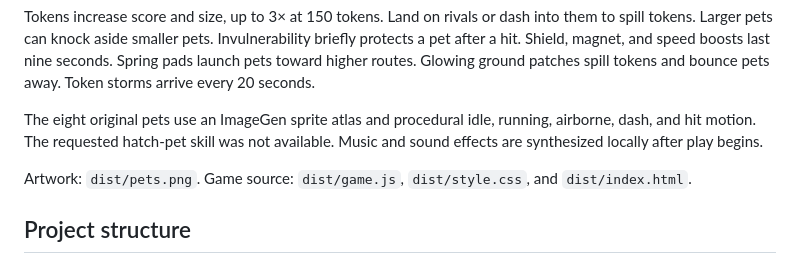
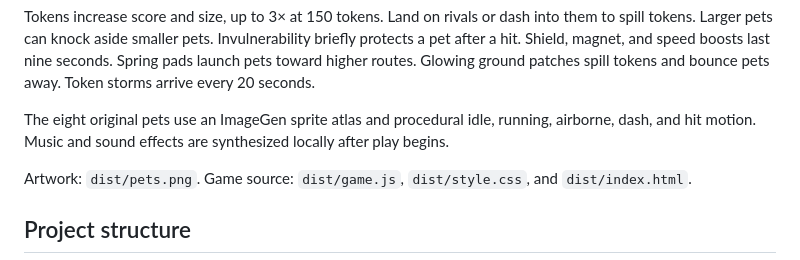
Before and after one commit to NguiWeily/Pet-Arena, a Markdown page: README.md, the part around the change. GitHub-like rendering.

```diff
--- a/README.md
+++ b/README.md
@@ -13,7 +13,7 @@ Choose one of eight pets and collect the most tokens in a three-minute round. Ma
 
 Tokens increase score and size, up to 3× at 150 tokens. Land on rivals or dash into them to spill tokens. Larger pets can knock aside smaller pets. Invulnerability briefly protects a pet after a hit. Shield, magnet, and speed boosts last nine seconds. Spring pads launch pets toward higher routes. Glowing ground patches spill tokens and bounce pets away. Token storms arrive every 20 seconds.
 
-The eight original pets use an ImageGen sprite atlas and procedural idle, running, airborne, dash, and hit motion. The requested hatch-pet skill was not available. Music and sound effects are synthesized locally after play begins.
+The eight original pets use an ImageGen sprite atlas and procedural idle, running, airborne, dash, and hit motion. Music and sound effects are synthesized locally after play begins.
 
 Artwork: `dist/pets.png`. Game source: `dist/game.js`, `dist/style.css`, and `dist/index.html`.
 
```
